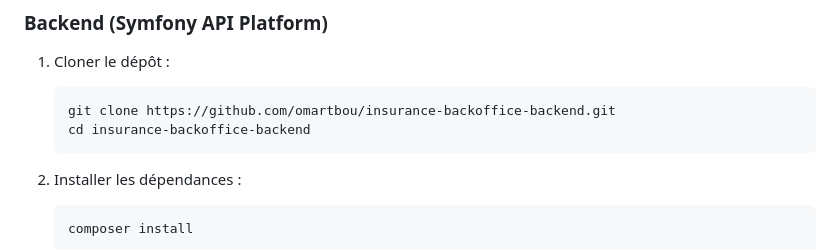
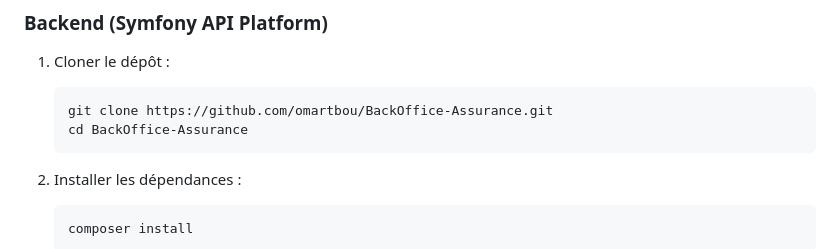
Before and after one commit to omartbou/BackOffice-Assurance, a Markdown page: README.md, the part around the change. GitHub-like rendering.

````diff
--- a/README.md
+++ b/README.md
@@ -25,8 +25,8 @@ Assurez-vous d'avoir les éléments suivants installés :
 
 1. Cloner le dépôt :
    ```bash
-   git clone https://github.com/omartbou/insurance-backoffice-backend.git
-   cd insurance-backoffice-backend
+   git clone https://github.com/omartbou/BackOffice-Assurance.git
+   cd BackOffice-Assurance
    ```
 
 2. Installer les dépendances :
````
